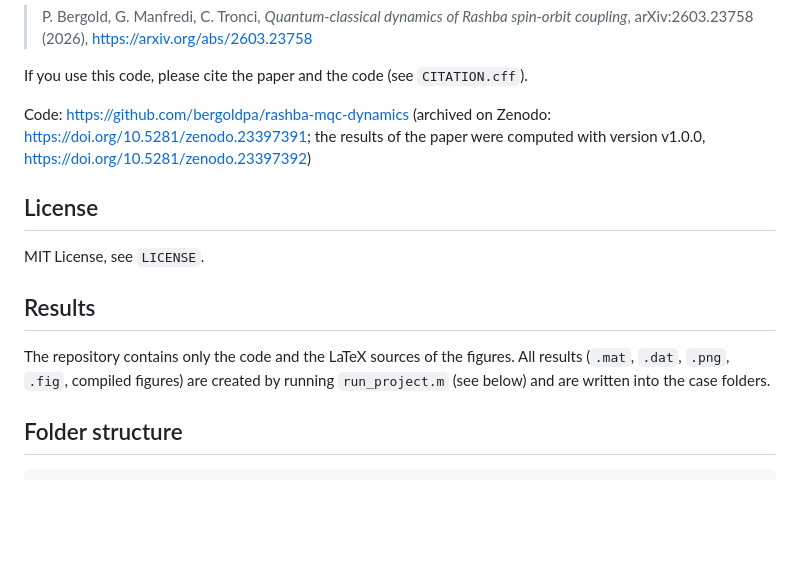
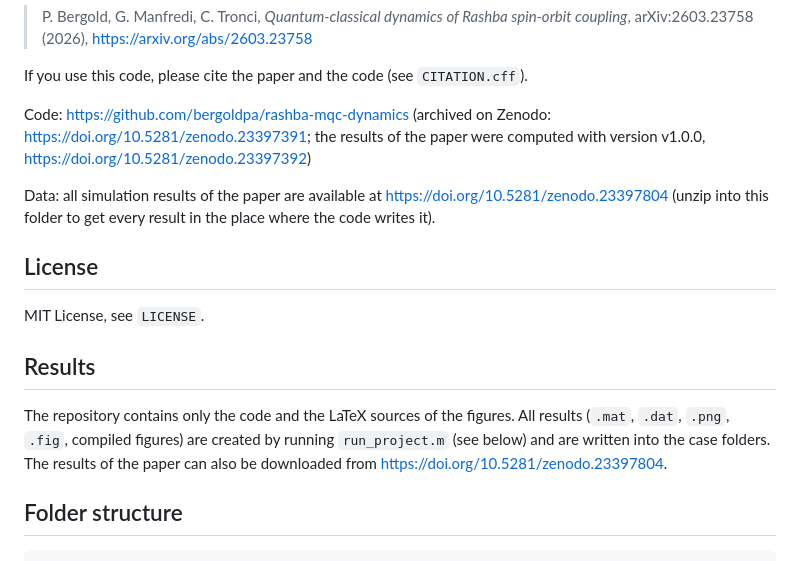
Before and after one commit to bergoldpa/rashba-mqc-dynamics, a Markdown page: README.md, the part around the change. Rendered like a GitHub page; blank space fills up the shorter version.

Commit message:
Add data DOI

```diff
--- a/README.md
+++ b/README.md
@@ -22,6 +22,9 @@ If you use this code, please cite the paper and the code (see `CITATION.cff`).
 Code: https://github.com/bergoldpa/rashba-mqc-dynamics (archived on Zenodo: https://doi.org/10.5281/zenodo.23397391;
 the results of the paper were computed with version v1.0.0, https://doi.org/10.5281/zenodo.23397392)
 
+Data: all simulation results of the paper are available at https://doi.org/10.5281/zenodo.23397804
+(unzip into this folder to get every result in the place where the code writes it).
+
 ## License
 
 MIT License, see `LICENSE`.
@@ -31,6 +34,7 @@ MIT License, see `LICENSE`.
 The repository contains only the code and the LaTeX sources of the figures. All
 results (`.mat`, `.dat`, `.png`, `.fig`, compiled figures) are created by running
 `run_project.m` (see below) and are written into the case folders.
+The results of the paper can also be downloaded from https://doi.org/10.5281/zenodo.23397804.
 
 ## Folder structure
 
```
